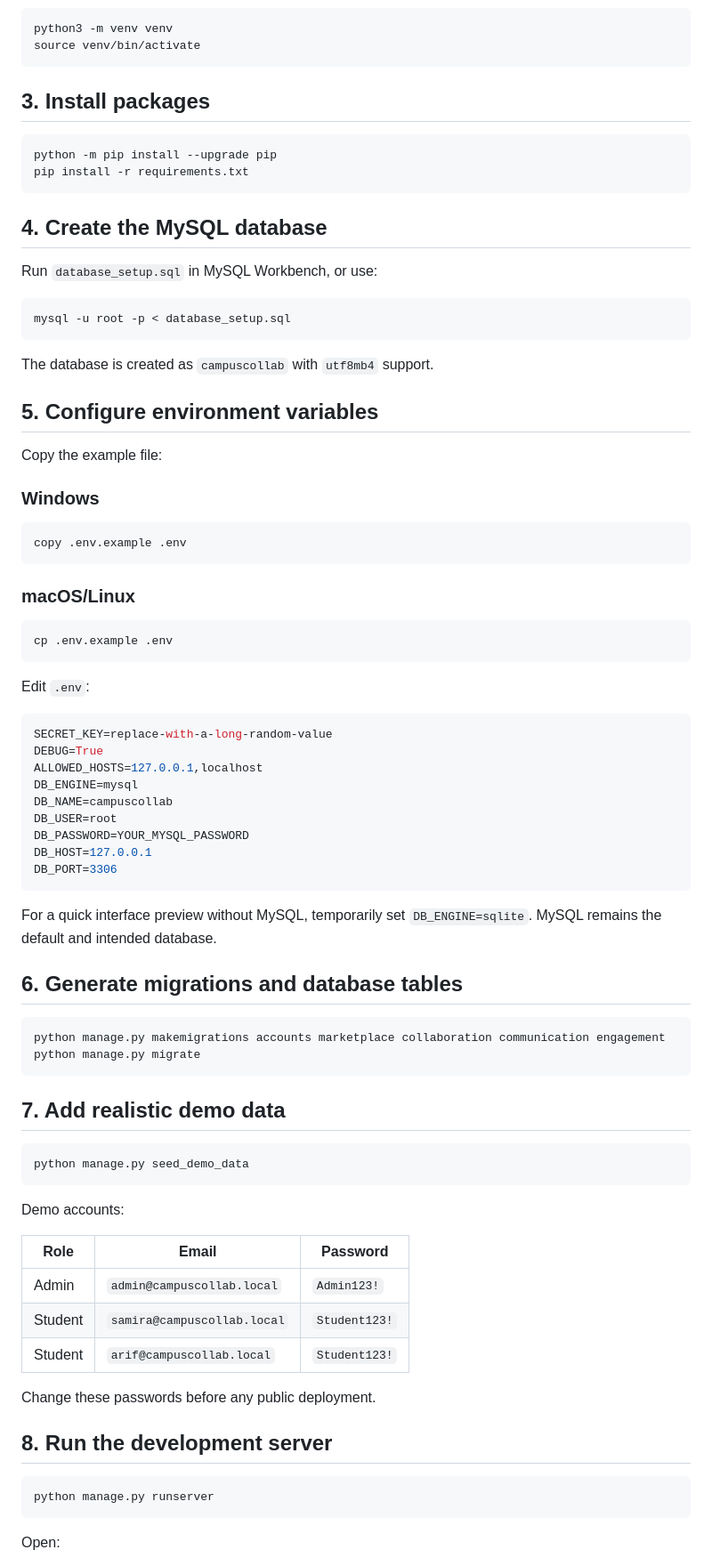
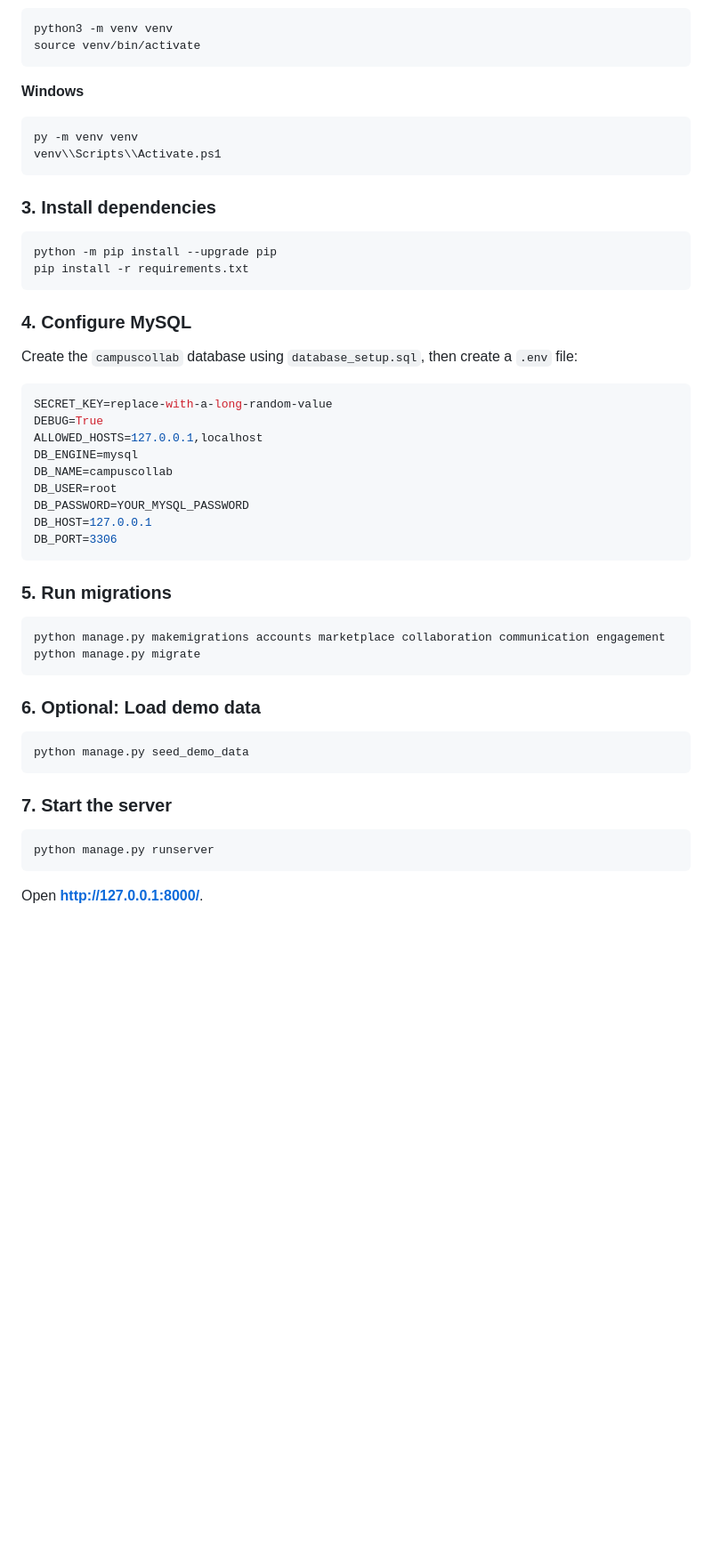
Before and after one commit to abrar-jaman-gazi/MyCampusCollab, a Markdown page: README.md, the part around one of its changes. Shown at 89% size. GitHub-like rendering; blank space fills up the shorter version.

````diff
--- a/README.md
+++ b/README.md
@@ -81,40 +59,22 @@ python3 -m venv venv
 source venv/bin/activate
 ```
 
-## 3. Install packages
+**Windows**
+```powershell
+py -m venv venv
+venv\\Scripts\\Activate.ps1
+```
+
+### 3. Install dependencies
 
 ```bash
 python -m pip install --upgrade pip
 pip install -r requirements.txt
 ```
 
-## 4. Create the MySQL database
+### 4. Configure MySQL
 
-Run `database_setup.sql` in MySQL Workbench, or use:
-
-```bash
-mysql -u root -p < database_setup.sql
-```
-
-The database is created as `campuscollab` with `utf8mb4` support.
-
-## 5. Configure environment variables
-
-Copy the example file:
-
-### Windows
-
-```bat
-copy .env.example .env
-```
-
-### macOS/Linux
-
-```bash
-cp .env.example .env
-```
-
-Edit `.env`:
+Create the `campuscollab` database using `database_setup.sql`, then create a `.env` file:
 
 ```env
 SECRET_KEY=replace-with-a-long-random-value
@@ -128,36 +88,24 @@ DB_HOST=127.0.0.1
 DB_PORT=3306
 ```
 
-For a quick interface preview without MySQL, temporarily set `DB_ENGINE=sqlite`. MySQL remains the default and intended database.
-
-## 6. Generate migrations and database tables
+### 5. Run migrations
 
 ```bash
 python manage.py makemigrations accounts marketplace collaboration communication engagement
 python manage.py migrate
 ```
 
-## 7. Add realistic demo data
+### 6. Optional: Load demo data
 
 ```bash
 python manage.py seed_demo_data
 ```
 
-Demo accounts:
-
-| Role | Email | Password |
-|---|---|---|
-| Admin | `admin@campuscollab.local` | `Admin123!` |
-| Student | `samira@campuscollab.local` | `Student123!` |
-| Student | `arif@campuscollab.local` | `Student123!` |
-
-Change these passwords before any public deployment.
-
-## 8. Run the development server
+### 7. Start the server
 
 ```bash
 python manage.py runserver
 ```
 
-Open:
+Open **http://127.0.0.1:8000/**.
 
````
Also changed, not shown: other parts of README.md (+68 -113 lines).
